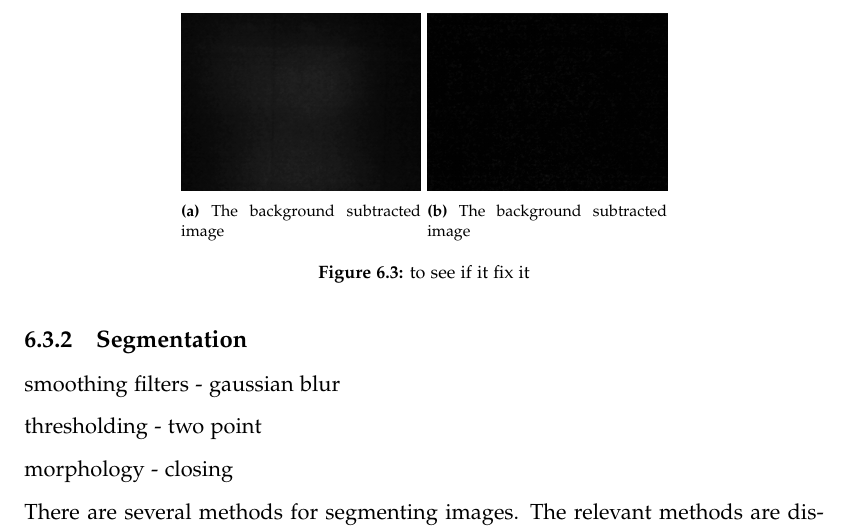
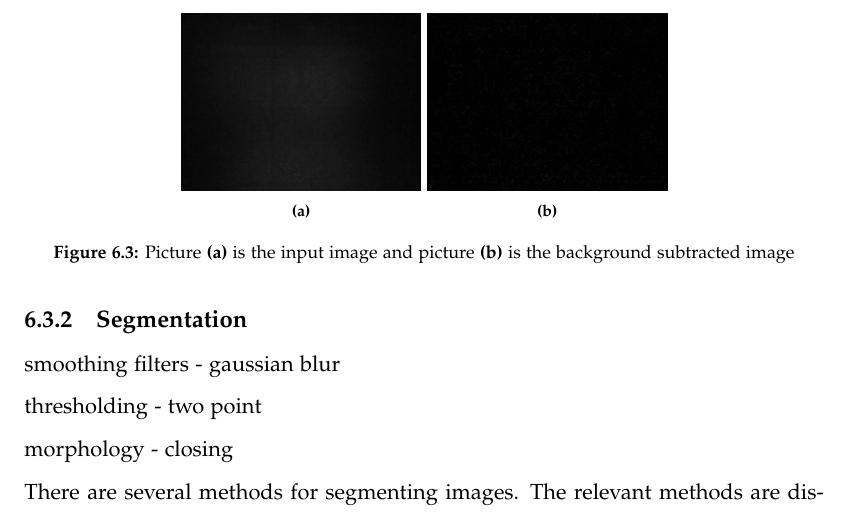
Before and after one commit to kaas-/mta15341-report, a LaTeX thesis (master.tex, which reads sections/Implementation.tex): part of page 32 of 52, cut so that both start at the same text. Compiled offline with pdfLaTeX.

Commit message:
Did a little thing in implementation

```diff
--- a/sections/Implementation.tex
+++ b/sections/Implementation.tex
@@ -50,21 +50,20 @@ To prepare the video feed for segmentation it is necessary to do image subtracti
 	\centering
 	\begin{subfigure}[b]{0.3\textwidth}
 	\includegraphics[width=\textwidth]{UnSub}
-		\caption{The background subtracted image}
-		\label{Fig:UnSub}
+		\caption{\label{Fig:UnSub}}
 	\end{subfigure}
 	\begin{subfigure}[b]{0.3\textwidth}
 	\includegraphics[width=\textwidth]{BackgroundSub}
-		\caption{The background subtracted image}
-		\label{Fig:BackgroundSub}
+		\caption{\label{Fig:BackgroundSub}}
 	\end{subfigure}
-	\caption{to see if it fix it}
+	\caption{Picture \textbf{(a)} is the input image and picture \textbf{(b)} is the background subtracted image\label{Fig:Subtract}}
 \end{figure}
 
 
 
 
 Background subtraction works by using the first image in the video as the referencing image r(x,y) and then subtracting that from the current image f(x,y), using this formula: \textit{g(x,y) = f(x,y) - r(x,y)} \citep{moeslund_introduction_2012}.
+
 
 \subsection{Segmentation}
 smoothing filters
```
Also changed, not shown: sections/Implementation.tex (3 more changed lines), 1 other file.
